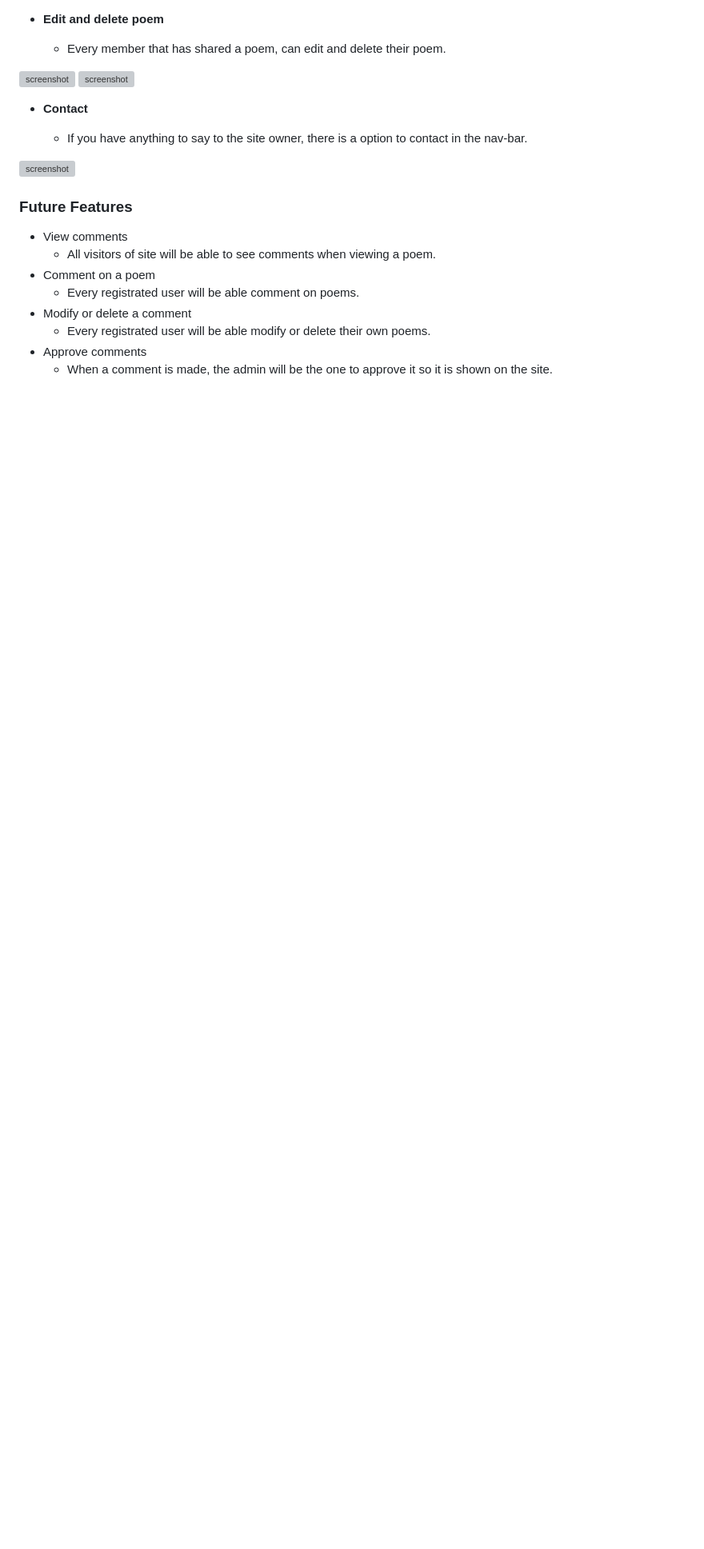
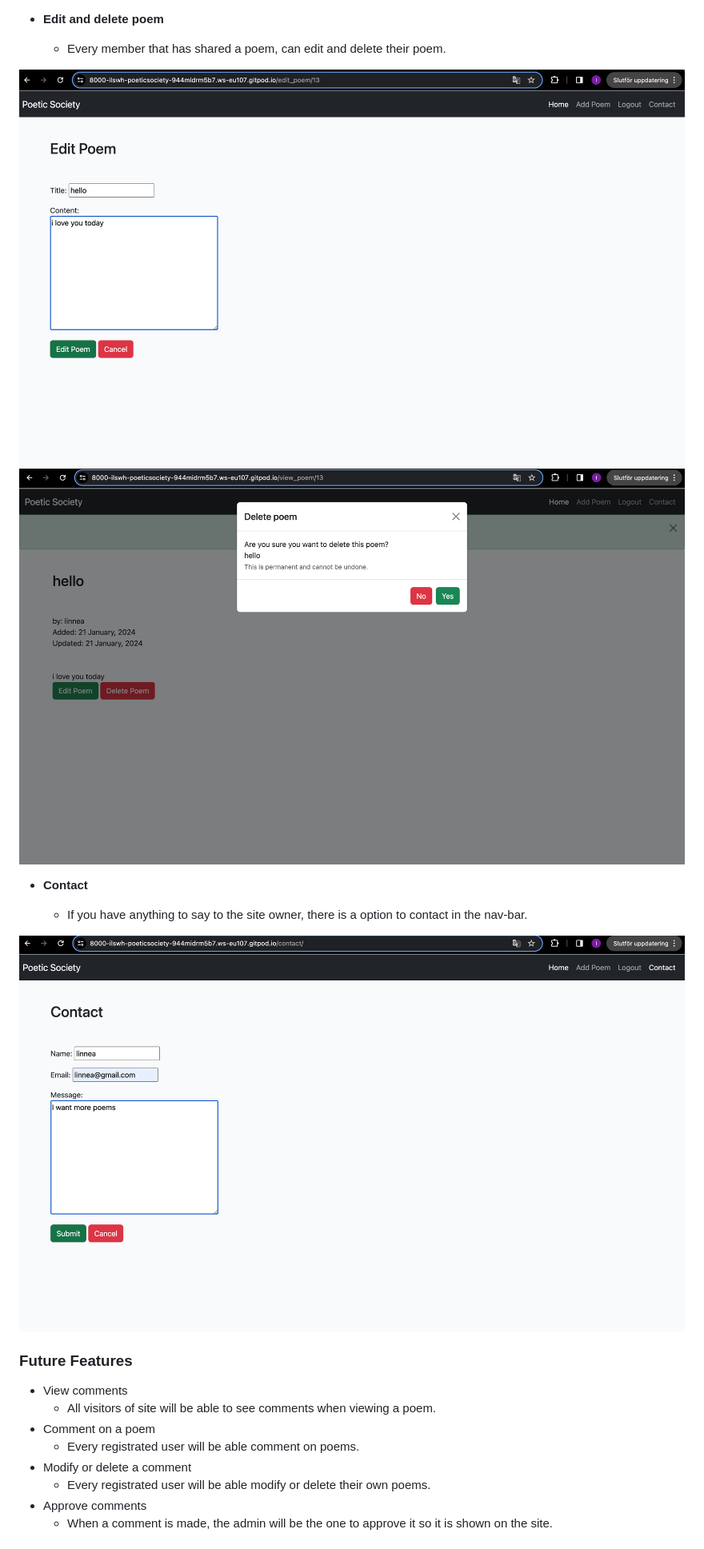
Before and after one commit to ilswh/poetic-society, a Markdown page: README.md, the part around the change printed below. Shown: that part at 80% size. Rendered like a GitHub page; blank space fills up the shorter version; grey boxes are pictures that could not be loaded.

```diff
--- a/README.md
+++ b/README.md
@@ -144,15 +144,15 @@ Poetic Society has five existing features all listed below and four future featu
 
     - Every member that has shared a poem, can edit and delete their poem.
 
-![screenshot](documentation/feature05.2.png)
-![screenshot](documentation/feature05.3.png)
+![screenshot](documentation/editpoem.png)
+![screenshot](documentation/deletepoem.png)
 
 
 - **Contact**
 
     - If you have anything to say to the site owner, there is a option to contact in the nav-bar.
 
-![screenshot](documentation/feature06.png)
+![screenshot](documentation/contact.png)
 
 
 ### Future Features
```
Also changed, not shown: other parts of README.md (+6 -6 lines), documentation/login.png (added), documentation/logout-success.png (added), documentation/logout.png (added).
